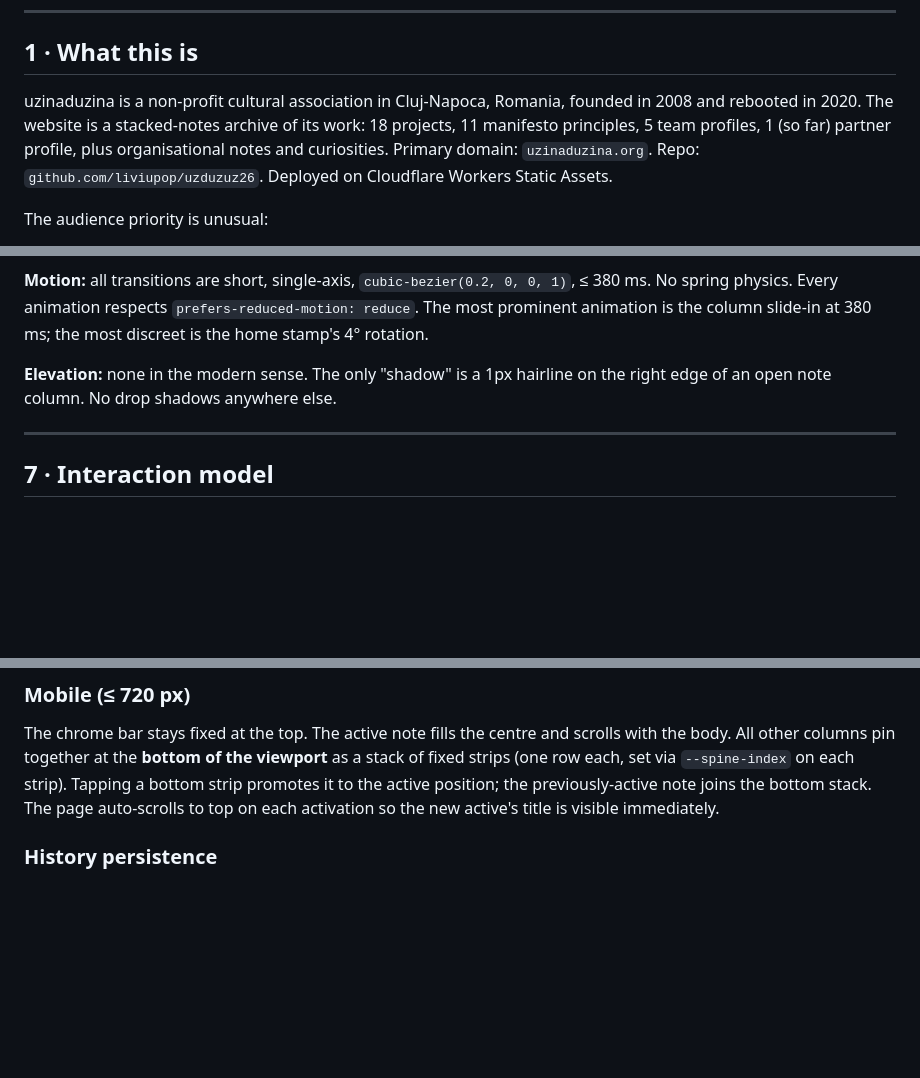
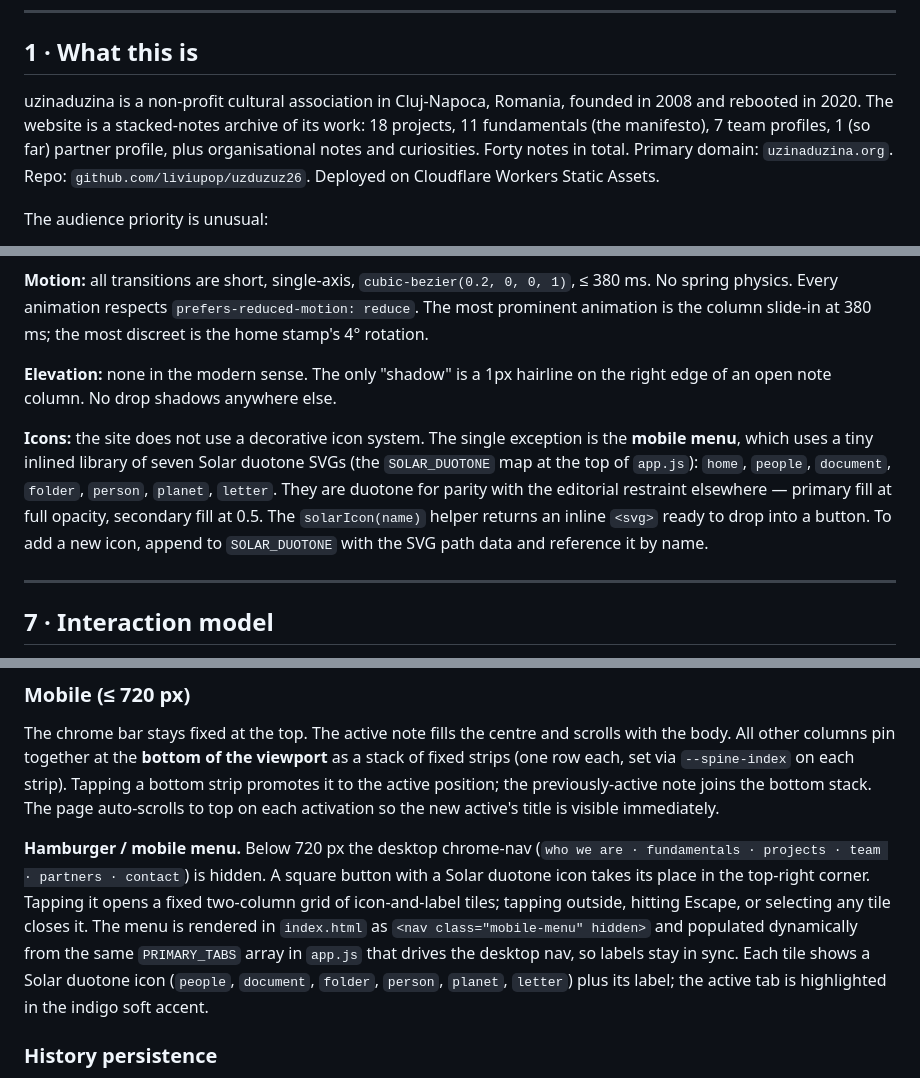
Before and after one commit to liviupop/uzduzuz26, a Markdown page: DOCUMENTATION.md, 3 parts joined by grey strips. GitHub-like rendering; blank space fills up the shorter version.

```diff
--- a/DOCUMENTATION.md
+++ b/DOCUMENTATION.md
@@ -6,7 +6,7 @@ This file is the single canonical reference for the website at `uzinaduzina.org`
 
 ## 1 · What this is
 
-uzinaduzina is a non-profit cultural association in Cluj-Napoca, Romania, founded in 2008 and rebooted in 2020. The website is a stacked-notes archive of its work: 18 projects, 11 manifesto principles, 5 team profiles, 1 (so far) partner profile, plus organisational notes and curiosities. Primary domain: `uzinaduzina.org`. Repo: `github.com/liviupop/uzduzuz26`. Deployed on Cloudflare Workers Static Assets.
+uzinaduzina is a non-profit cultural association in Cluj-Napoca, Romania, founded in 2008 and rebooted in 2020. The website is a stacked-notes archive of its work: 18 projects, 11 fundamentals (the manifesto), 7 team profiles, 1 (so far) partner profile, plus organisational notes and curiosities. Forty notes in total. Primary domain: `uzinaduzina.org`. Repo: `github.com/liviupop/uzduzuz26`. Deployed on Cloudflare Workers Static Assets.
 
 The audience priority is unusual:
 
@@ -171,6 +171,8 @@ All tokens are CSS custom properties in `assets/tokens.css`. Lift them; do not r
 
 **Elevation:** none in the modern sense. The only "shadow" is a 1px hairline on the right edge of an open note column. No drop shadows anywhere else.
 
+**Icons:** the site does not use a decorative icon system. The single exception is the **mobile menu**, which uses a tiny inlined library of seven Solar duotone SVGs (the `SOLAR_DUOTONE` map at the top of `app.js`): `home`, `people`, `document`, `folder`, `person`, `planet`, `letter`. They are duotone for parity with the editorial restraint elsewhere — primary fill at full opacity, secondary fill at 0.5. The `solarIcon(name)` helper returns an inline `<svg>` ready to drop into a button. To add a new icon, append to `SOLAR_DUOTONE` with the SVG path data and reference it by name.
+
 ---
 
 ## 7 · Interaction model
@@ -201,6 +203,8 @@ The stacked-notes pattern, after Andy Matuschak's `notes.andymatuschak.org`. Eac
 ### Mobile (≤ 720 px)
 
 The chrome bar stays fixed at the top. The active note fills the centre and scrolls with the body. All other columns pin together at the **bottom of the viewport** as a stack of fixed strips (one row each, set via `--spine-index` on each strip). Tapping a bottom strip promotes it to the active position; the previously-active note joins the bottom stack. The page auto-scrolls to top on each activation so the new active's title is visible immediately.
+
+**Hamburger / mobile menu.** Below 720 px the desktop chrome-nav (`who we are · fundamentals · projects · team · partners · contact`) is hidden. A square button with a Solar duotone icon takes its place in the top-right corner. Tapping it opens a fixed two-column grid of icon-and-label tiles; tapping outside, hitting Escape, or selecting any tile closes it. The menu is rendered in `index.html` as `<nav class="mobile-menu" hidden>` and populated dynamically from the same `PRIMARY_TABS` array in `app.js` that drives the desktop nav, so labels stay in sync. Each tile shows a Solar duotone icon (`people`, `document`, `folder`, `person`, `planet`, `letter`) plus its label; the active tab is highlighted in the indigo soft accent.
 
 ### History persistence
 
```
Also changed, not shown: other parts of DOCUMENTATION.md (+9 -7 lines).
